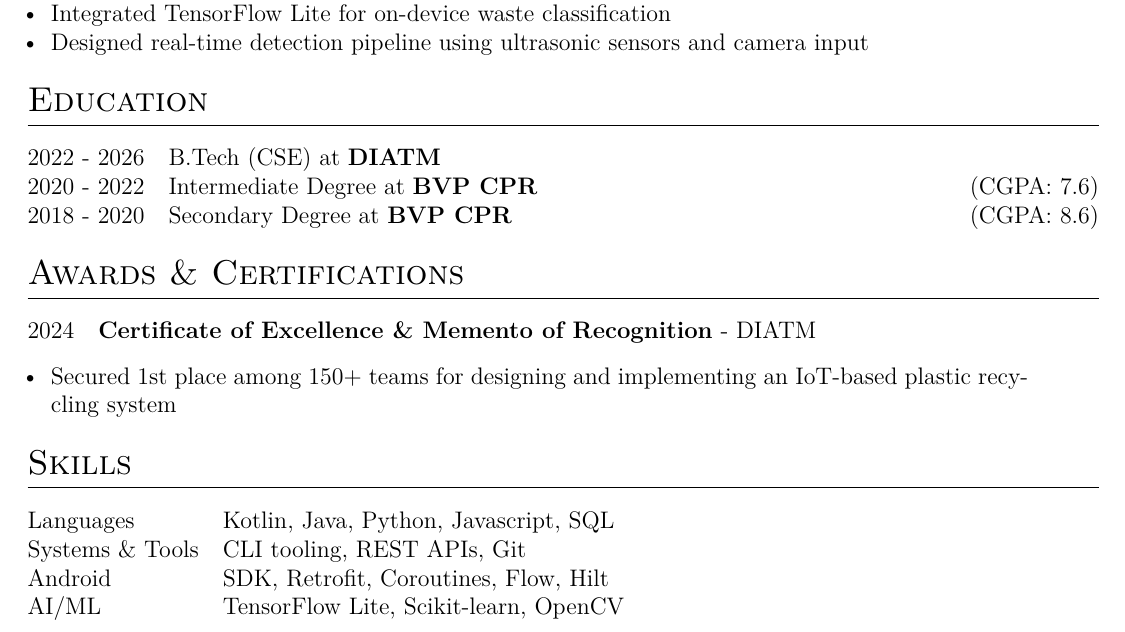
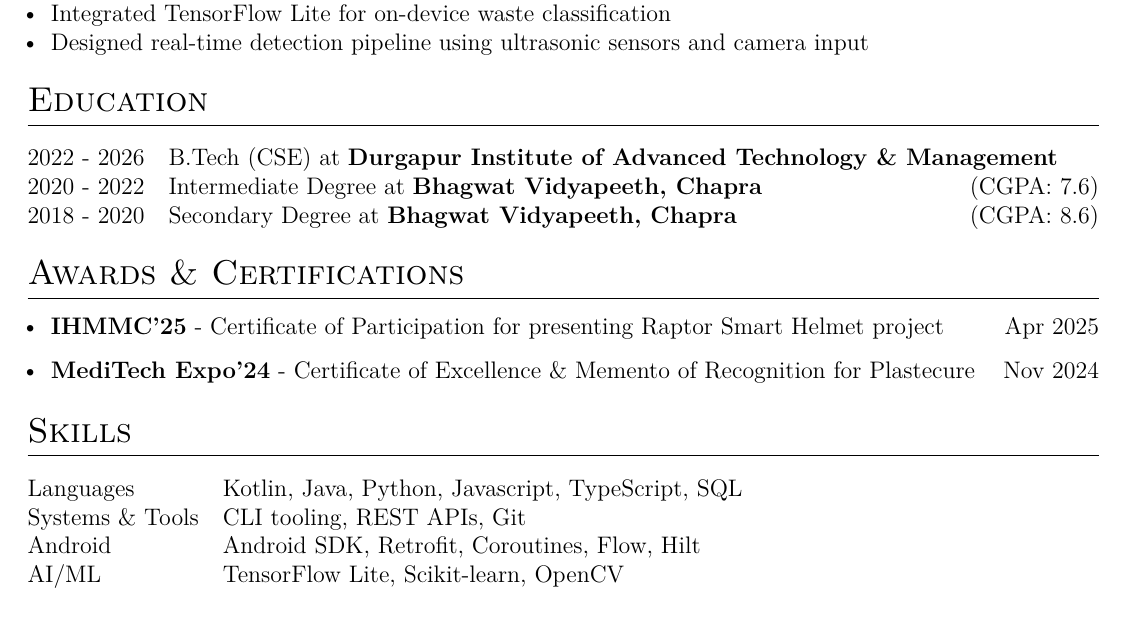
Before and after one commit to theaniketraj/vitae, a LaTeX CV (cv.tex): part of the page, cut so that both start at the same text. Compiled offline with pdfLaTeX.

Commit message:
refactor: update educational institution names and enhance awards section in cv.tex

```diff
--- a/cv.tex
+++ b/cv.tex
@@ -193,25 +193,21 @@ Computer Science graduate with experience building full-stack applications, desk
 %----------------------------------------------------------------------------------------
 \section{Education}
 \begin{tabularx}{\linewidth}{@{}l X@{}}
-	2022 - 2026 & B.Tech (CSE) at \textbf{DIATM} \hfill \normalsize                      \\ %(GPA: 4.0/4.0) \\
+	2022 - 2026 & B.Tech (CSE) at \textbf{Durgapur Institute of Advanced Technology \& Management} \hfill \normalsize                     \\ %(GPA: 4.0/4.0) \\
 
-	2020 - 2022    & Intermediate Degree at \textbf{BVP CPR} \hfill \normalsize (CGPA: 7.6) \\
+	2020 - 2022    & Intermediate Degree at \textbf{Bhagwat Vidyapeeth, Chapra} \hfill \normalsize (CGPA: 7.6) \\
 
-	2018 - 2020    & Secondary Degree at \textbf{BVP CPR} \hfill \normalsize (CGPA: 8.6)    \\
+	2018 - 2020    & Secondary Degree at \textbf{Bhagwat Vidyapeeth, Chapra} \hfill \normalsize (CGPA: 8.6)    \\
 \end{tabularx}
 
 %----------------------------------------------------------------------------------------
 %	AWARDS & CERTIFICATIONS
 %----------------------------------------------------------------------------------------
 \section{Awards \& Certifications}
-\begin{tabularx}{\linewidth}{@{}l X@{}}
-	2024 & \textbf{Certificate of Excellence \& Memento of Recognition} -  DIATM\hfill \normalsize \\
-	\multicolumn{2}{@{}X@{}}{
-	\begin{itemize}[leftmargin=1em]
-		\item Secured 1st place among 150+ teams for designing and implementing an IoT-based plastic recycling system
-	\end{itemize}
-	}                                                                                                              \\
-\end{tabularx}
+\begin{itemize}[leftmargin=1em]
+	\item \textbf{IHMMC'25} - Certificate of Participation for presenting Raptor Smart Helmet project \hfill Apr 2025
+	\item \textbf{MediTech Expo'24} - Certificate of Excellence \& Memento of Recognition for Plastecure \hfill Nov 2024
+\end{itemize}
 
 %----------------------------------------------------------------------------------------
 %	PUBLICATIONS
@@ -227,9 +223,9 @@ Computer Science graduate with experience building full-stack applications, desk
 %----------------------------------------------------------------------------------------
 \section{Skills}
 \begin{tabularx}{\linewidth}{@{}l X@{}}
-	Languages           & \normalsize{Kotlin, Java, Python, Javascript, SQL}                                                     \\
+	Languages           & \normalsize{Kotlin, Java, Python, Javascript, TypeScript, SQL}                                                     \\
 	Systems \& Tools & \normalsize{CLI tooling, REST APIs, Git} \\
-	Android    & \normalsize{SDK, Retrofit, Coroutines, Flow, Hilt}                       \\
+	Android    & \normalsize{Android SDK, Retrofit, Coroutines, Flow, Hilt}                       \\
 	AI/ML 			  & \normalsize{TensorFlow Lite, Scikit-learn, OpenCV} \\
 \end{tabularx}
 
```
Also changed, not shown: .github/workflows/build.yml (+0 -3 lines).
